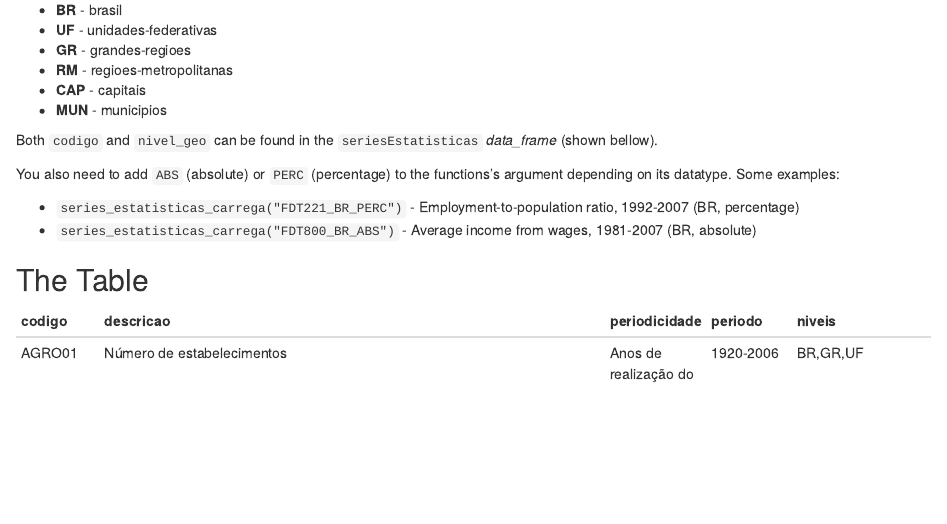
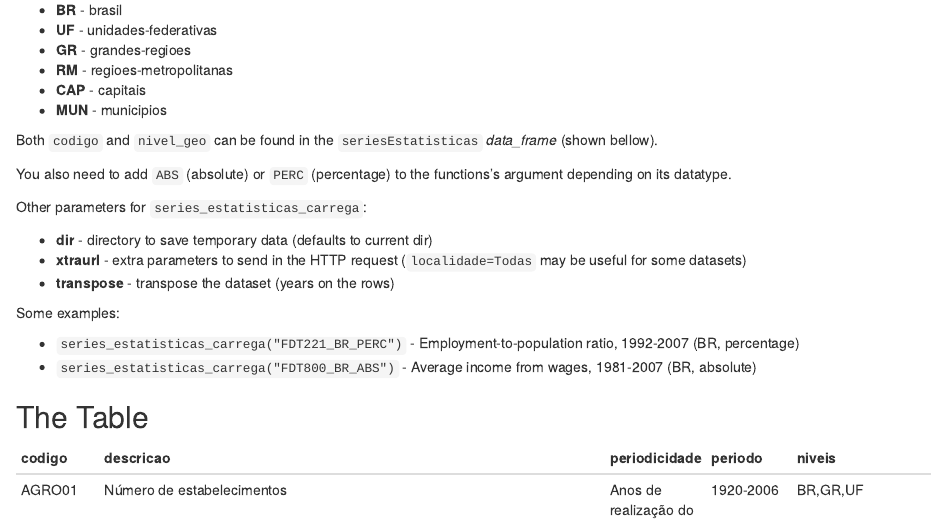
Before and after one commit to tbrugz/ribge, an R Markdown document (doc/seriesEstatisticas.Rmd): the page in a window 1100 px wide, from 240 px down. Rendered offline with R 4.5, knitr and Pandoc, with nearby package versions.

Commit message:
doc: updated seriesEstatisticas.Rmd

```diff
--- a/doc/seriesEstatisticas.Rmd
+++ b/doc/seriesEstatisticas.Rmd
@@ -38,7 +38,15 @@ Both `codigo` and `nivel_geo` can be found in the `seriesEstatisticas`
 *data_frame* (shown bellow).
 
 You also need to add `ABS` (absolute) or `PERC` (percentage) to the functions's argument
-depending on its datatype. Some examples:
+depending on its datatype.
+
+Other parameters for `series_estatisticas_carrega`:
+
+* **dir** - directory to save temporary data (defaults to current dir)
+* **xtraurl** - extra parameters to send in the HTTP request (`localidade=Todas` may be useful for some datasets)
+* **transpose** - transpose the dataset (years on the rows)
+
+Some examples:
 
 * `series_estatisticas_carrega("FDT221_BR_PERC")` - Employment-to-population ratio, 1992-2007 (BR, percentage)
 * `series_estatisticas_carrega("FDT800_BR_ABS")` - Average income from wages, 1981-2007 (BR, absolute)
```
